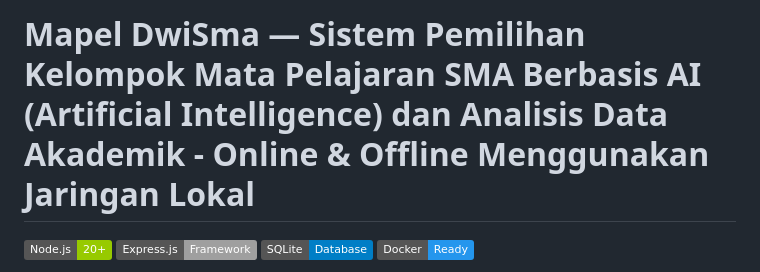
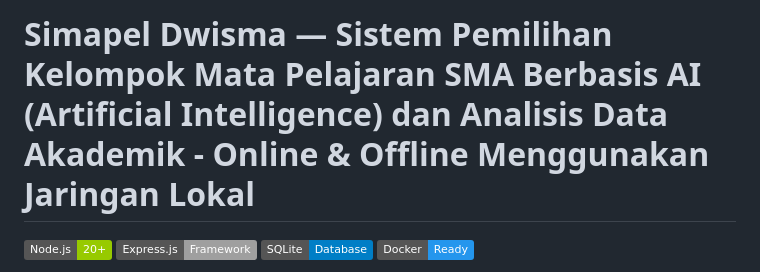
Before and after one commit to muchamadfaruq/simapel, a Markdown page: README.md, the part around the change. Rendered like a GitHub page; badges without logos.

Commit message:
Periabikan Nama File dari mapel dwisma ke simapel dwisma

```diff
--- a/README.md
+++ b/README.md
@@ -1,4 +1,4 @@
-# Mapel DwiSma — Sistem Pemilihan Kelompok Mata Pelajaran SMA Berbasis AI (Artificial Intelligence) dan Analisis Data Akademik - Online & Offline Menggunakan Jaringan Lokal
+# Simapel Dwisma — Sistem Pemilihan Kelompok Mata Pelajaran SMA Berbasis AI (Artificial Intelligence) dan Analisis Data Akademik - Online & Offline Menggunakan Jaringan Lokal
 
 [![Node.js](https://img.shields.io/badge/Node.js-20+-green.svg)](https://nodejs.org/)
 [![Express.js](https://img.shields.io/badge/Express.js-Framework-lightgrey.svg)](https://expressjs.com/)
```
